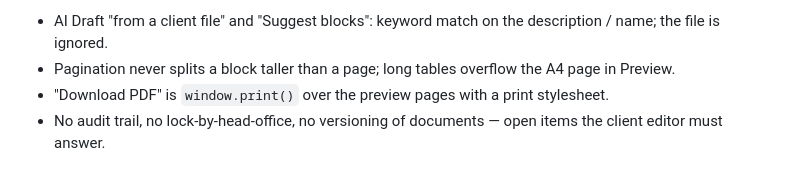
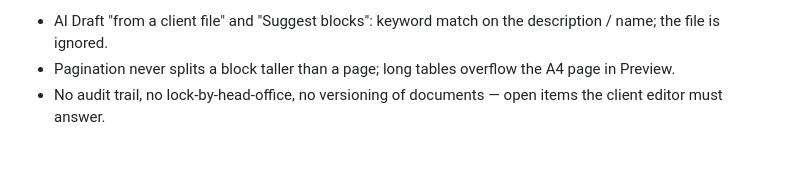
Before and after one commit to daandydoan/tenderfy-admin, a Markdown page: DEMO-NOTES.md, the part around the change. Rendered like a GitHub page.

Commit message:
DEMO-NOTES: drop the Download PDF line
Co-Authored-By: Claude Opus 5 <noreply@anthropic.com>

```diff
--- a/DEMO-NOTES.md
+++ b/DEMO-NOTES.md
@@ -138,5 +138,4 @@ Same shell as the Block Builder (one tabbed panel · canvas · Build/Preview), s
 **What the mockup fakes here** (look for the `concept` badge)
 - AI Draft "from a client file" and "Suggest blocks": keyword match on the description / name; the file is ignored.
 - Pagination never splits a block taller than a page; long tables overflow the A4 page in Preview.
-- "Download PDF" is `window.print()` over the preview pages with a print stylesheet.
 - No audit trail, no lock-by-head-office, no versioning of documents — open items the client editor must answer.
```
